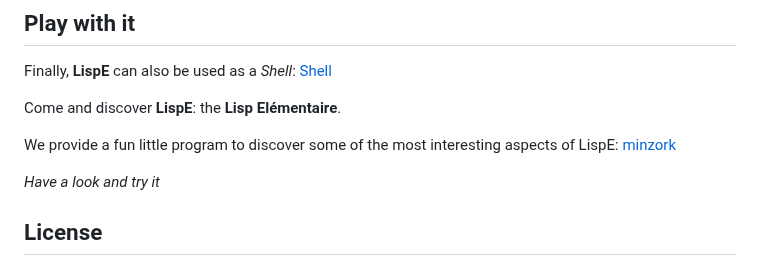
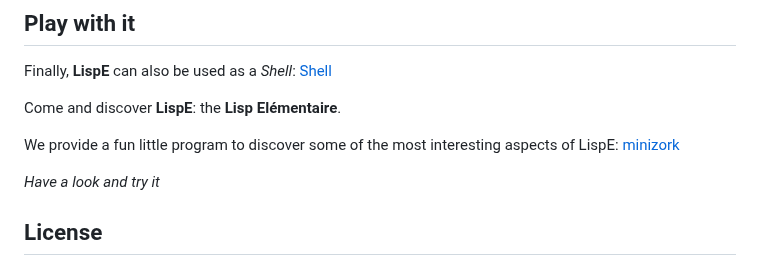
Before and after one commit to naver/lispe, a Markdown page: README.md, the part around the change. GitHub-like rendering.

```diff
--- a/README.md
+++ b/README.md
@@ -173,7 +173,7 @@ Finally, __LispE__ can also be used as a _Shell_: [Shell](https://github.com/nav
 
 Come and discover __LispE__: the __Lisp Elémentaire__.
 
-We provide a fun little program to discover some of the most interesting aspects of LispE: [minzork](https://github.com/naver/lispe/blob/master/examples/patterns/minizork_en.lisp)
+We provide a fun little program to discover some of the most interesting aspects of LispE: [minizork](https://github.com/naver/lispe/blob/master/examples/patterns/minizork_en.lisp)
 
 _Have a look and try it_
 
```
